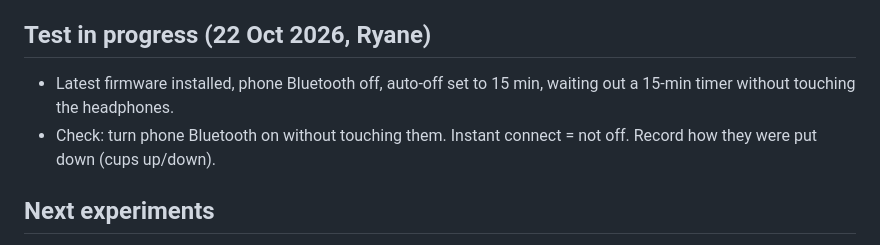
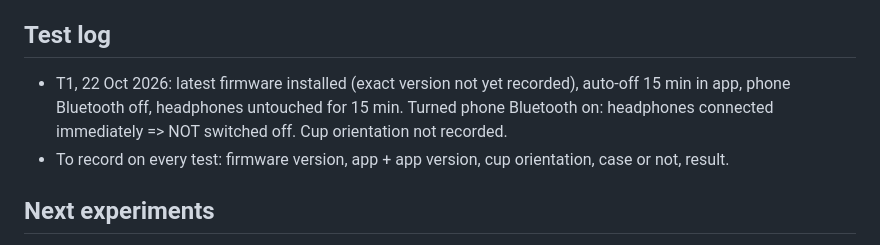
Before and after one commit to rayane1817/momentum4-auto-off, a Markdown page: CLAUDE.md, the part around the change. Rendered like a GitHub page.

Commit message:
Log test T1, add plan and Reddit post draft
Co-Authored-By: Claude Opus 5.5 <noreply@anthropic.com>
Claude-Session: https://claude.ai/code/session_017jQgc5YnnVfVnhjAk5142F

```diff
--- a/CLAUDE.md
+++ b/CLAUDE.md
@@ -52,9 +52,9 @@ Goal: fix or work around the broken auto power-off of the MOMENTUM 4, possibly w
 4. Android media-output routing is a separate trigger.
 Timer, sensor and power states live in firmware; the app only writes the timer value. Patching the Android app alone is unlikely to fix true power-off.
 
-## Test in progress (22 Oct 2026, Ryane)
-- Latest firmware installed, phone Bluetooth off, auto-off set to 15 min, waiting out a 15-min timer without touching the headphones.
-- Check: turn phone Bluetooth on without touching them. Instant connect = not off. Record how they were put down (cups up/down).
+## Test log
+- T1, 22 Oct 2026: latest firmware installed (exact version not yet recorded), auto-off 15 min in app, phone Bluetooth off, headphones untouched for 15 min. Turned phone Bluetooth on: headphones connected immediately => NOT switched off. Cup orientation not recorded.
+- To record on every test: firmware version, app + app version, cup orientation, case or not, result.
 
 ## Next experiments
 - Cups up vs down.
```
Also changed, not shown: docs/plan.md (added, +45 -0 lines), docs/reddit-post-draft.md (added, +22 -0 lines).
